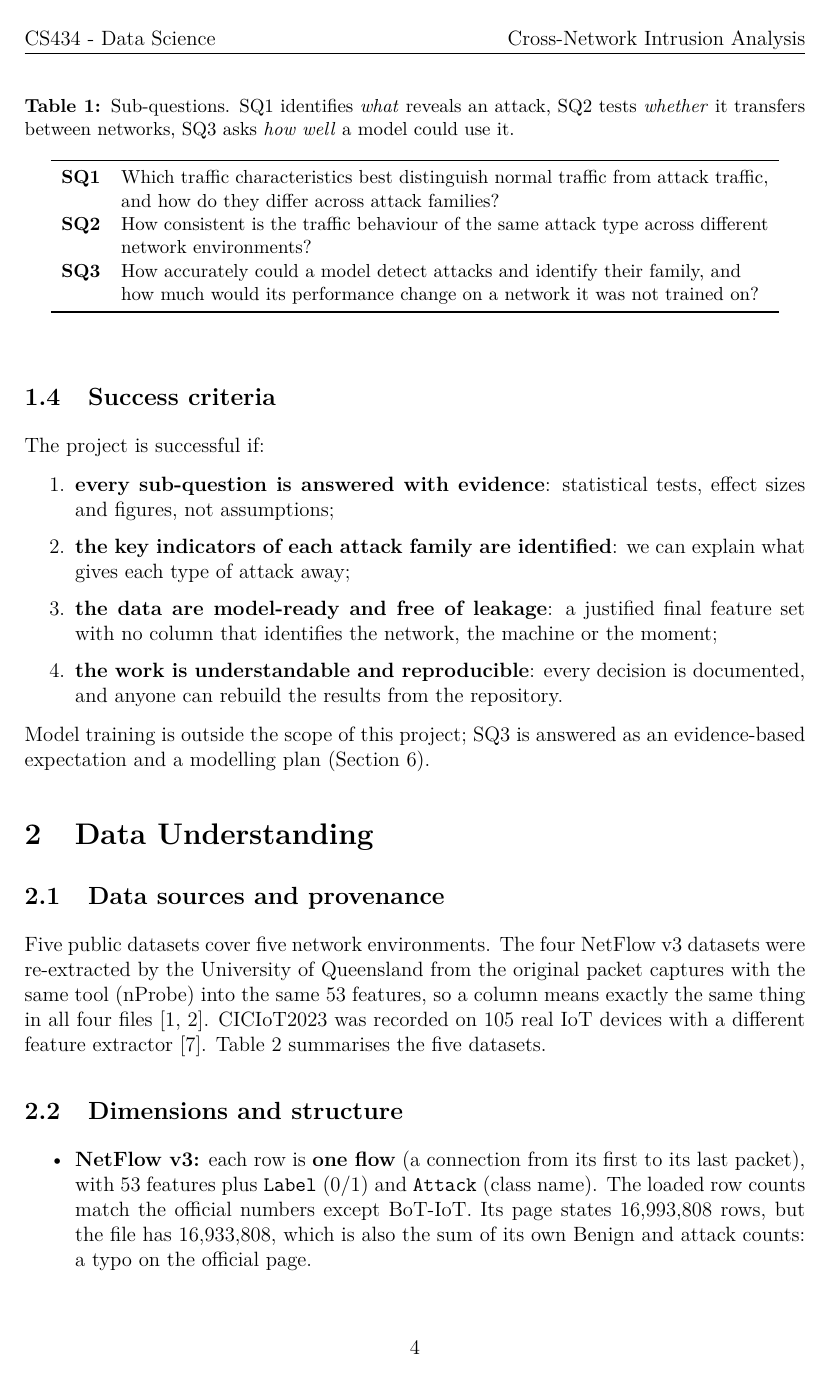
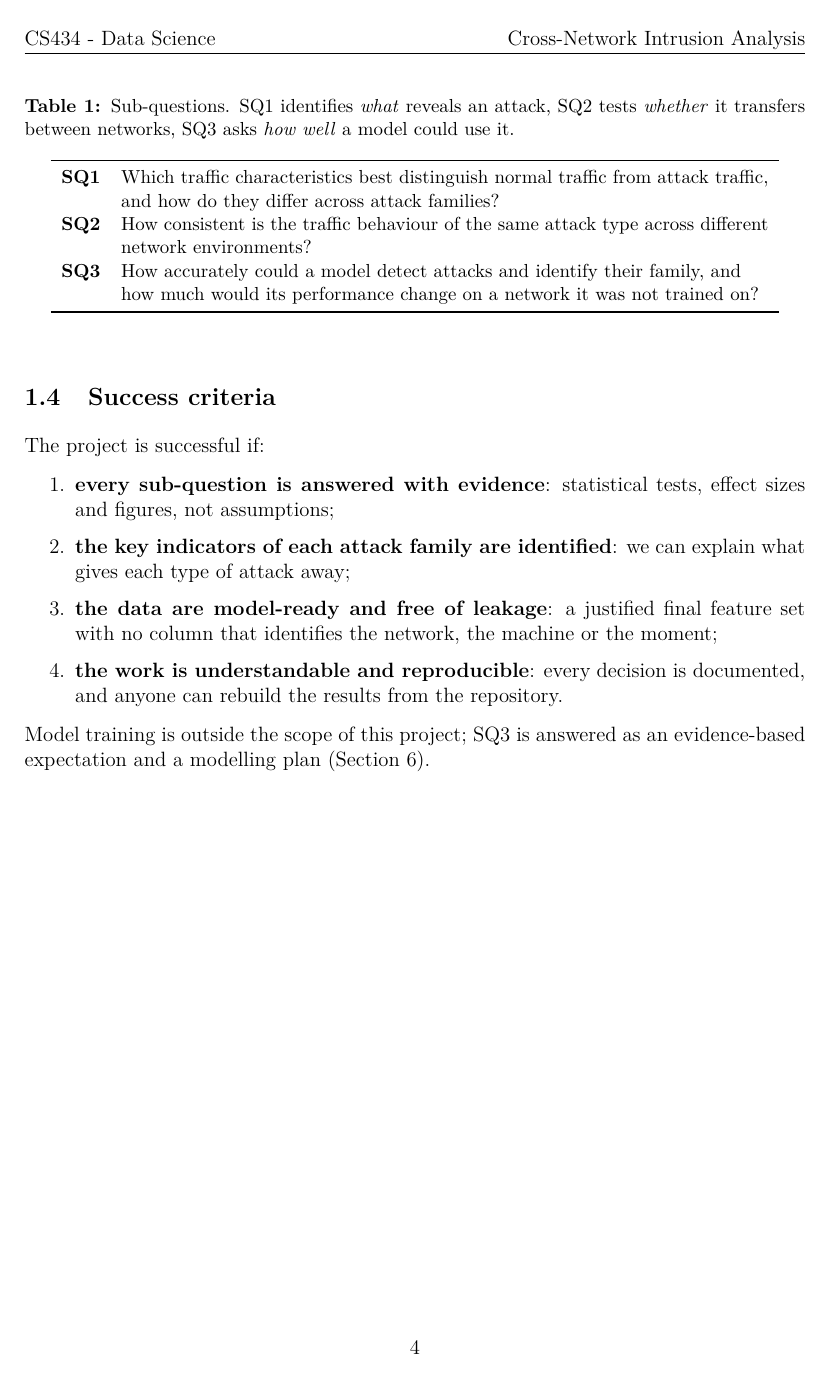
Before and after one commit to Ahmed-Hammoda/cross-network-intrusion-analysis, a LaTeX document (report/final/project_report.tex): page 5 of 32 before the commit and page 5 of 36 after it. Compiled offline with pdfLaTeX.

Commit message:
Team report: every section and appendix starts on a new page
Co-Authored-By: Claude Opus 5.5 (1M context) <noreply@anthropic.com>

```diff
--- a/report/final/project_report.tex
+++ b/report/final/project_report.tex
@@ -26,7 +26,8 @@
 \usetikzlibrary{arrows.meta,positioning}
 
 \AddToHook{cmd/subsection/before}{\Needspace{8\baselineskip}}
-\AddToHook{cmd/section/before}{\Needspace{10\baselineskip}}
+% every section (the six phases, references and each appendix) starts on a new page
+\AddToHook{cmd/section/before}{\clearpage}
 
 \geometry{margin=1in}
 \captionsetup{font=small,labelfont=bf}
```
Also changed, not shown: 1 other file.
